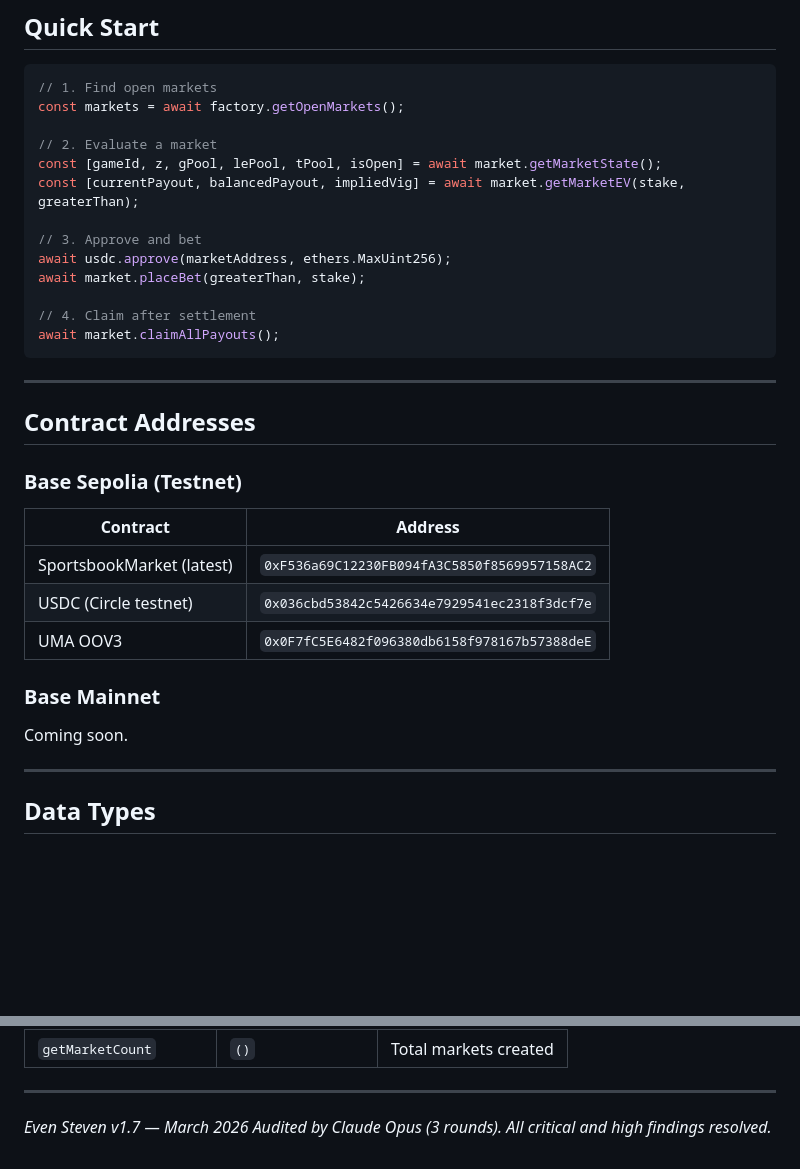
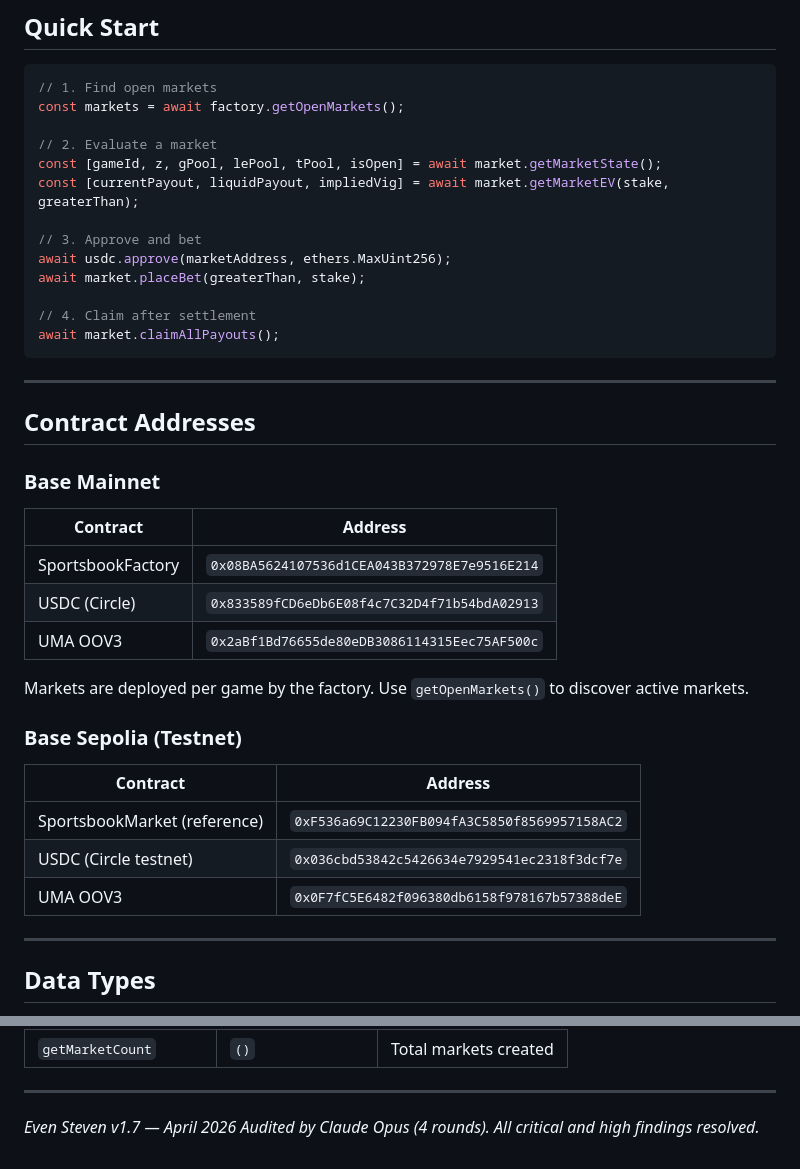
Before and after one commit to EvenStevenBet/even-steven, a Markdown page: AGENTS.md, 2 parts joined by grey strips. Rendered like a GitHub page; blank space fills up the shorter version.

```diff
--- a/AGENTS.md
+++ b/AGENTS.md
@@ -12,7 +12,7 @@ const markets = await factory.getOpenMarkets();
 
 // 2. Evaluate a market
 const [gameId, z, gPool, lePool, tPool, isOpen] = await market.getMarketState();
-const [currentPayout, balancedPayout, impliedVig] = await market.getMarketEV(stake, greaterThan);
+const [currentPayout, liquidPayout, impliedVig] = await market.getMarketEV(stake, greaterThan);
 
 // 3. Approve and bet
 await usdc.approve(marketAddress, ethers.MaxUint256);
@@ -26,17 +26,23 @@ await market.claimAllPayouts();
 
 ## Contract Addresses
 
+### Base Mainnet
+
+| Contract | Address |
+|---|---|
+| SportsbookFactory | `0x08BA5624107536d1CEA043B372978E7e9516E214` |
+| USDC (Circle) | `0x833589fCD6eDb6E08f4c7C32D4f71b54bdA02913` |
+| UMA OOV3 | `0x2aBf1Bd76655de80eDB3086114315Eec75AF500c` |
+
+Markets are deployed per game by the factory. Use `getOpenMarkets()` to discover active markets.
+
 ### Base Sepolia (Testnet)
 
 | Contract | Address |
 |---|---|
-| SportsbookMarket (latest) | `0xF536a69C12230FB094fA3C5850f8569957158AC2` |
+| SportsbookMarket (reference) | `0xF536a69C12230FB094fA3C5850f8569957158AC2` |
 | USDC (Circle testnet) | `0x036cbd53842c5426634e7929541ec2318f3dcf7e` |
 | UMA OOV3 | `0x0F7fC5E6482f096380db6158f978167b57388deE` |
-
-### Base Mainnet
-
-Coming soon.
 
 ---
 
@@ -332,5 +346,5 @@ if (available) market.triggerRefund();
 
 ---
 
-*Even Steven v1.7 — March 2026*
-*Audited by Claude Opus (3 rounds). All critical and high findings resolved.*
+*Even Steven v1.7 — April 2026*
+*Audited by Claude Opus (4 rounds). All critical and high findings resolved.*
```
Also changed, not shown: other parts of AGENTS.md (+23 -15 lines).
